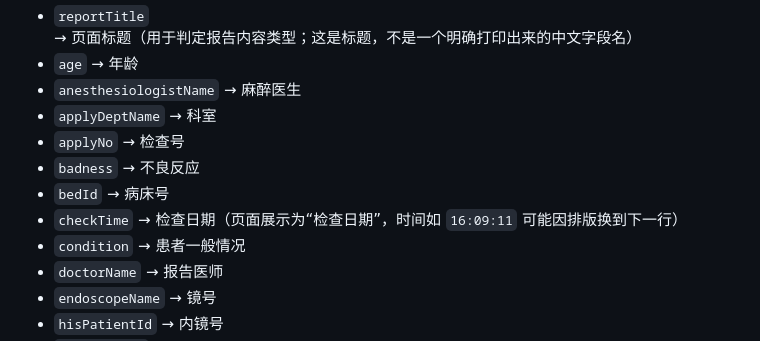
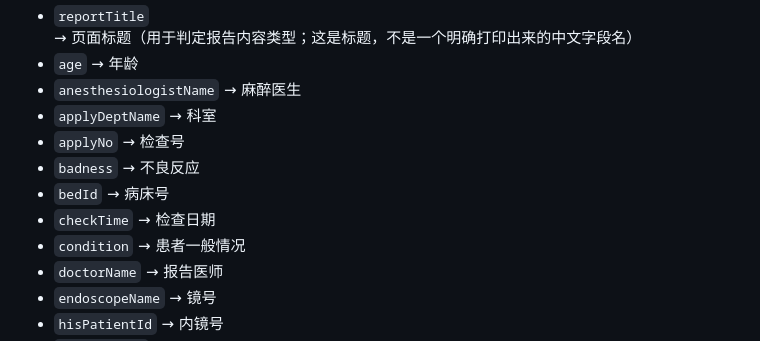
Before and after one commit to CFLIMGQ0/Project4, a Markdown page: DATASETS.md, the part around the change. GitHub-like rendering.

Commit message:
small quick modification

```diff
--- a/DATASETS.md
+++ b/DATASETS.md
@@ -154,7 +154,7 @@ paths.dataset_root/              # 实际数据目录（脚本默认读取）
 - `applyNo` → 检查号
 - `badness` → 不良反应
 - `bedId` → 病床号
-- `checkTime` → 检查日期（页面展示为“检查日期”，时间如 `16:09:11` 可能因排版换到下一行）
+- `checkTime` → 检查日期
 - `condition` → 患者一般情况
 - `doctorName` → 报告医师
 - `endoscopeName` → 镜号
```
